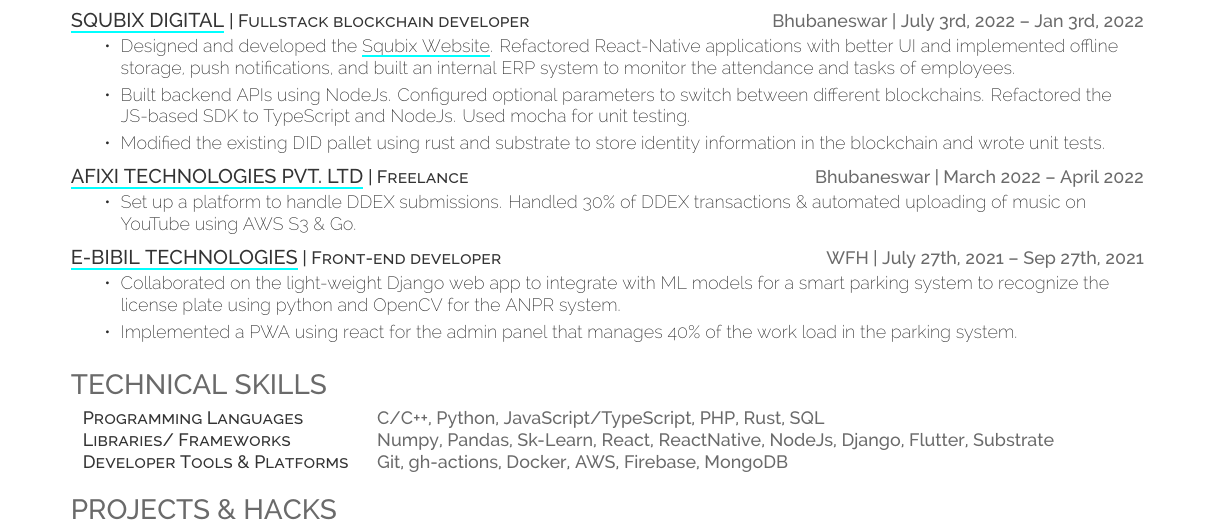
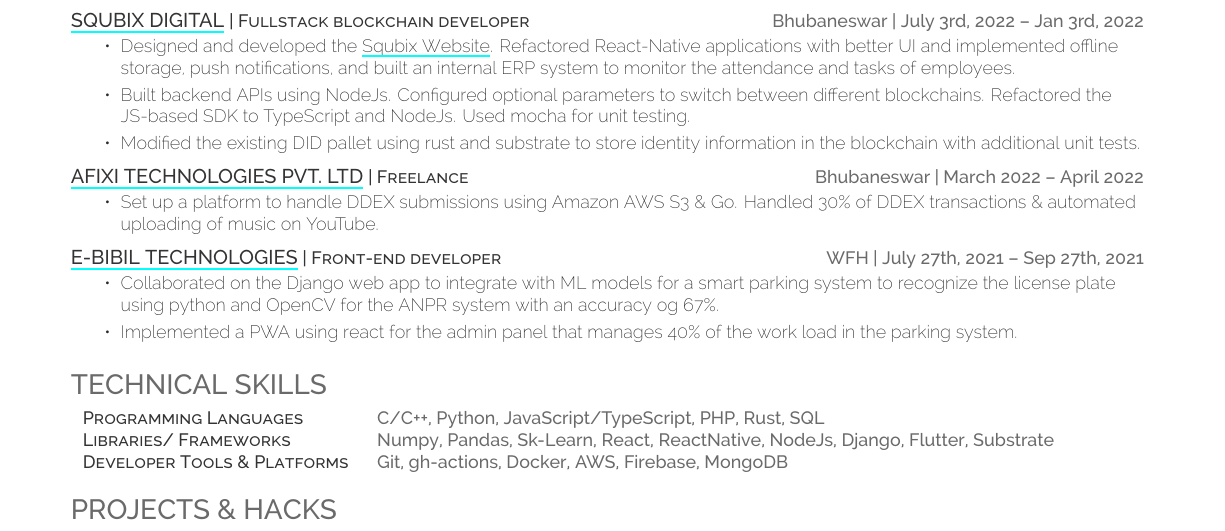
Before and after one commit to fuzzymfx/fuzzymfx.github.io, a LaTeX CV (resume.tex): part of the page, cut so that both start at the same text. Compiled offline with XeLaTeX.

Commit message:
minor changes

```diff
--- a/resume.tex
+++ b/resume.tex
@@ -81,17 +81,17 @@
       \begin{tightemize}
        \item Designed and developed the {\href{https://squbix.com/}{Squbix Website}}. Refactored React-Native applications with better UI and implemented offline storage, push notifications, and built an internal ERP system to monitor the attendance and tasks of employees.
        \item Built backend APIs using NodeJs. Configured optional parameters to switch between different blockchains. Refactored the JS-based SDK to TypeScript and NodeJs. Used mocha for unit testing.
-       \item Modified the existing DID pallet using rust and substrate to store identity information in the blockchain and wrote unit tests.
+       \item Modified the existing DID pallet using rust and substrate to store identity information in the blockchain with additional unit tests.
       \end{tightemize}
       \sectionsep
   \runsubsection{\href{https://www.afixi.com/}{Afixi Technologies Pvt. LTD}}\descript{| Freelance }\hfill \location{Bhubaneswar | March 2022 – April 2022}
       \begin{tightemize}
-    \item Set up a platform to handle DDEX submissions. Handled 30\% of DDEX transactions \& automated uploading of music on YouTube using AWS S3 \& Go.
+    \item Set up a platform to handle DDEX submissions using Amazon AWS S3 \& Go. Handled 30\% of DDEX transactions \& automated uploading of music on YouTube.
 \end{tightemize}
       \sectionsep
   \runsubsection{\href{http://ebibil.com/}{E-Bibil Technologies}}\descript{| Front-end developer}\hfill \location{WFH | July 27th, 2021 – Sep 27th, 2021}
       \begin{tightemize}
-    \item Collaborated on the light-weight Django web app to integrate with ML models for a smart parking system to recognize the license plate using python and OpenCV for the ANPR system.
+    \item Collaborated on the Django web app to integrate with ML models for a smart parking system to recognize the license plate using python and OpenCV for the ANPR system with an accuracy og 67\%.
     \item Implemented a PWA using react for the admin panel that manages 40\% of the work load in the parking system.
 \end{tightemize}
       \sectionsep
```
Also changed, not shown: resume.pdf.
